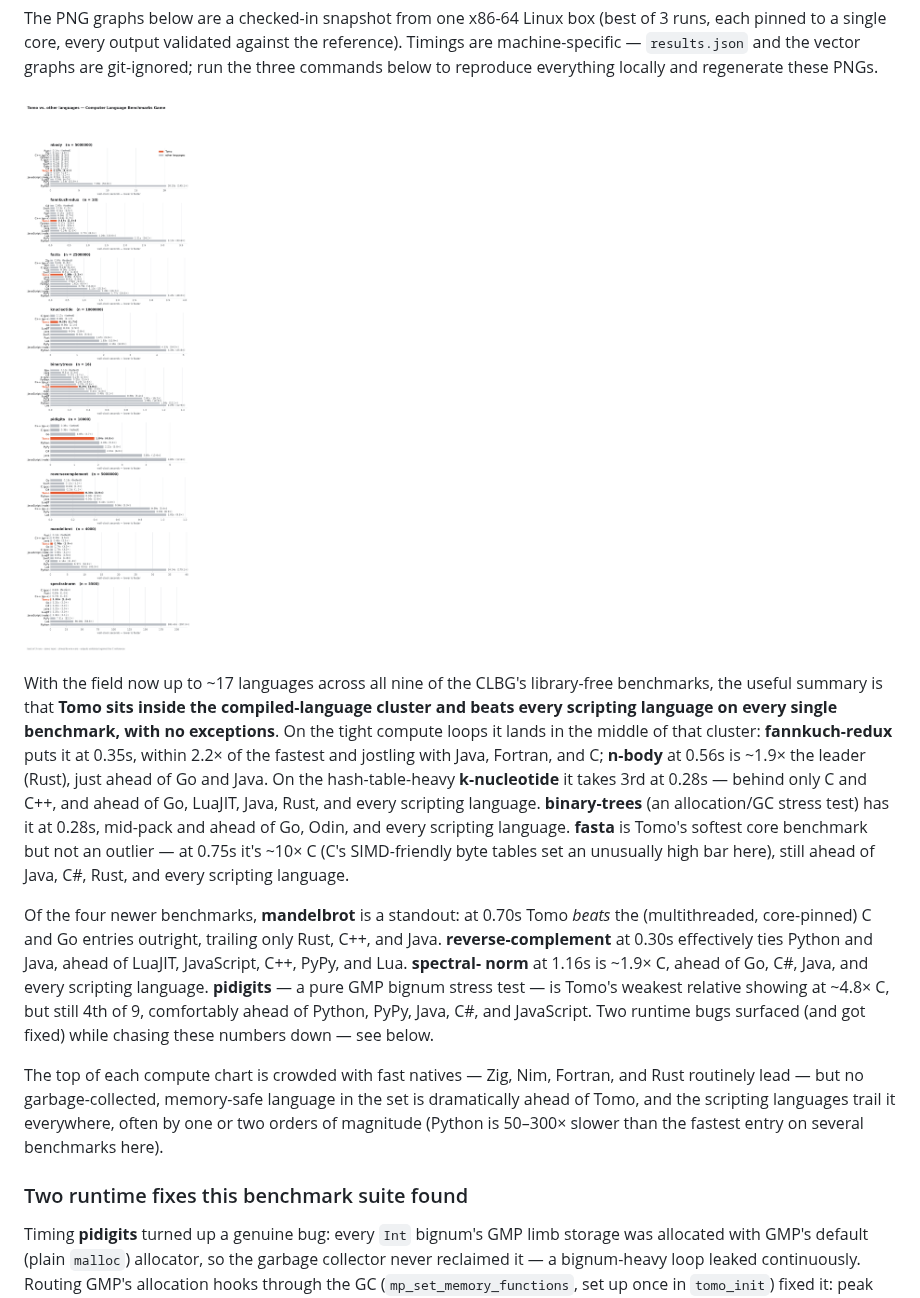
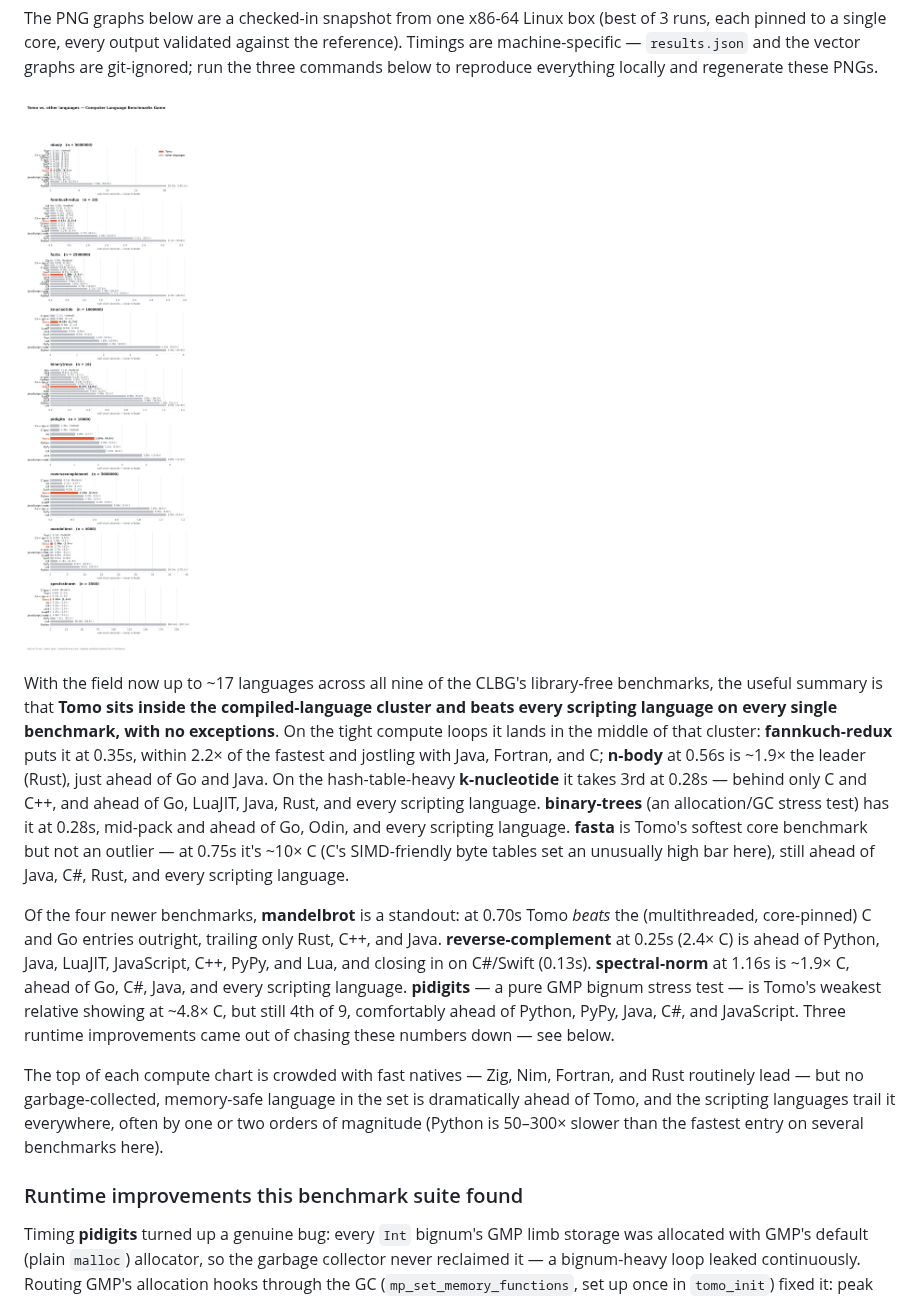
Before and after one commit to bruce-hill/tomo, a Markdown page: benchmarks/README.md, the part around one of its changes. Rendered like a GitHub page; pictures changed too: benchmarks/results.png.

```diff
--- a/benchmarks/README.md
+++ b/benchmarks/README.md
@@ -34,13 +34,13 @@ language.
 
 Of the four newer benchmarks, **mandelbrot** is a standout: at 0.70s Tomo
 *beats* the (multithreaded, core-pinned) C and Go entries outright, trailing
-only Rust, C++, and Java. **reverse-complement** at 0.30s effectively ties
-Python and Java, ahead of LuaJIT, JavaScript, C++, PyPy, and Lua. **spectral-
-norm** at 1.16s is ~1.9× C, ahead of Go, C#, Java, and every scripting
-language. **pidigits** — a pure GMP bignum stress test — is Tomo's weakest
-relative showing at ~4.8× C, but still 4th of 9, comfortably ahead of Python,
-PyPy, Java, C#, and JavaScript. Two runtime bugs surfaced (and got fixed)
-while chasing these numbers down — see below.
+only Rust, C++, and Java. **reverse-complement** at 0.25s (2.4× C) is ahead
+of Python, Java, LuaJIT, JavaScript, C++, PyPy, and Lua, and closing in on
+C#/Swift (0.13s). **spectral-norm** at 1.16s is ~1.9× C, ahead of Go, C#,
+Java, and every scripting language. **pidigits** — a pure GMP bignum stress
+test — is Tomo's weakest relative showing at ~4.8× C, but still 4th of 9,
+comfortably ahead of Python, PyPy, Java, C#, and JavaScript. Three runtime
+improvements came out of chasing these numbers down — see below.
 
 The top of each compute chart is crowded with fast natives — Zig, Nim,
 Fortran, and Rust routinely lead — but no garbage-collected, memory-safe
@@ -48,7 +48,7 @@ language in the set is dramatically ahead of Tomo, and the scripting languages
 trail it everywhere, often by one or two orders of magnitude (Python is
 50–300× slower than the fastest entry on several benchmarks here).
 
-### Two runtime fixes this benchmark suite found
+### Runtime improvements this benchmark suite found
 
 Timing **pidigits** turned up a genuine bug: every `Int` bignum's GMP limb
 storage was allocated with GMP's default (plain `malloc`) allocator, so the
```
Also changed, not shown: other parts of benchmarks/README.md (+34 -6 lines), benchmarks/results-reversecomplement.png, 1 other file.
